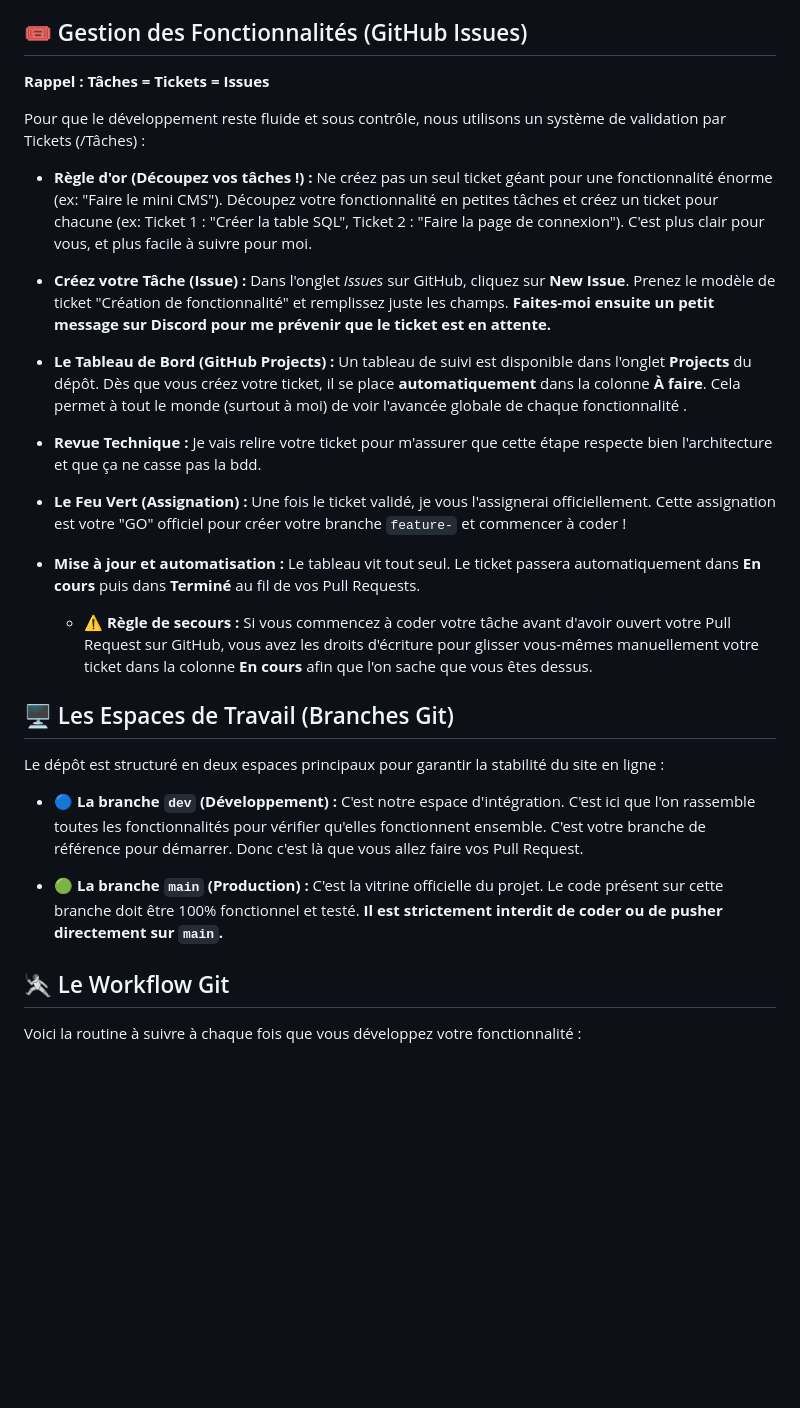
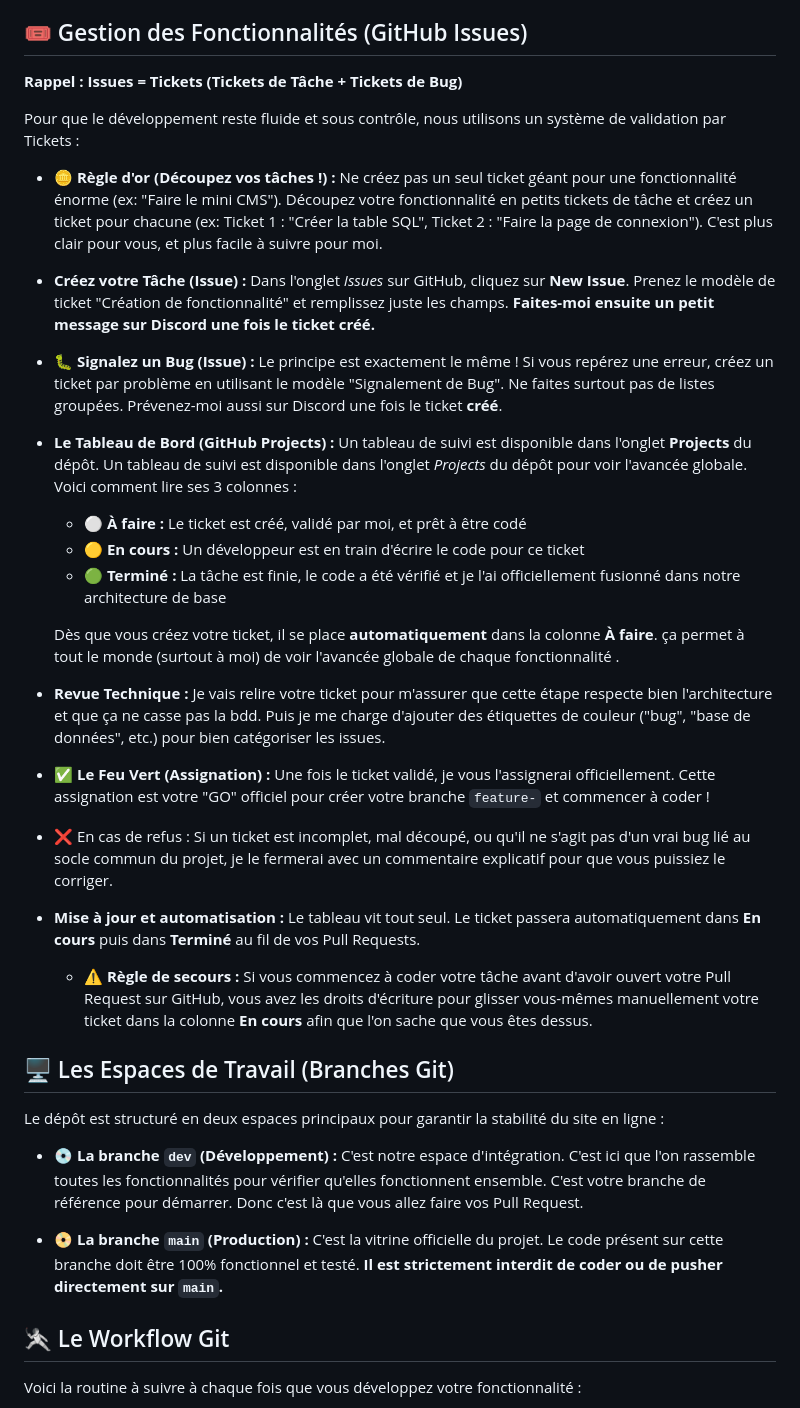
Before and after one commit to Auresorhia/digital-maker-lab, a Markdown page: README.md, the part around the change. Rendered like a GitHub page; blank space fills up the shorter version.

Commit message:
ajout du fonctionnement des tickets de bug

```diff
--- a/README.md
+++ b/README.md
@@ -49,19 +49,33 @@ Le MVC sert à séparer la logique métier de l'affichage. Vous devez coder que
 
 ## 🎟️ Gestion des Fonctionnalités (GitHub Issues)
 
-**Rappel : Tâches = Tickets = Issues**
+**Rappel : Issues = Tickets (Tickets de Tâche + Tickets de Bug)**
 
-Pour que le développement reste fluide et sous contrôle, nous utilisons un système de validation par Tickets (/Tâches) :
+Pour que le développement reste fluide et sous contrôle, nous utilisons un système de validation par Tickets :
 
-* **Règle d'or (Découpez vos tâches !) :** Ne créez pas un seul ticket géant pour une fonctionnalité énorme (ex: "Faire le mini CMS"). Découpez votre fonctionnalité en petites tâches et créez un ticket pour chacune (ex: Ticket 1 : "Créer la table SQL", Ticket 2 : "Faire la page de connexion"). C'est plus clair pour vous, et plus facile à suivre pour moi.
-* **Créez votre Tâche (Issue) :** Dans l'onglet *Issues* sur GitHub, cliquez sur **New Issue**. Prenez le modèle de ticket "Création de fonctionnalité" et remplissez juste les champs. **Faites-moi ensuite un petit message sur Discord pour me prévenir que le ticket est en attente.**
+* **🪙 Règle d'or (Découpez vos tâches !) :** Ne créez pas un seul ticket géant pour une fonctionnalité énorme (ex: "Faire le mini CMS"). Découpez votre fonctionnalité en petits tickets de tâche et créez un ticket pour chacune (ex: Ticket 1 : "Créer la table SQL", Ticket 2 : "Faire la page de connexion"). C'est plus clair pour vous, et plus facile à suivre pour moi.
 
-* **Le Tableau de Bord (GitHub Projects) :** Un tableau de suivi est disponible dans l'onglet **Projects** du dépôt. Dès que vous créez votre ticket, il se place **automatiquement** dans la colonne **À faire**. Cela permet à tout le monde (surtout à moi) de voir l'avancée globale de chaque fonctionnalité .
+* **Créez votre Tâche (Issue) :** Dans l'onglet *Issues* sur GitHub, cliquez sur **New Issue**. Prenez le modèle de ticket "Création de fonctionnalité" et remplissez juste les champs. **Faites-moi ensuite un petit message sur Discord une fois le ticket **créé**.**
 
-* **Revue Technique :** Je vais relire votre ticket pour m'assurer que cette étape respecte bien l'architecture et que ça ne casse pas la bdd.
-* **Le Feu Vert (Assignation) :** Une fois le ticket validé, je vous l'assignerai officiellement. Cette assignation est votre "GO" officiel pour créer votre branche `feature-` et commencer à coder !
+* **🐛 Signalez un Bug (Issue) :** Le principe est exactement le même ! Si vous repérez une erreur, créez un ticket par problème en utilisant le modèle "Signalement de Bug". Ne faites surtout pas de listes groupées. Prévenez-moi aussi sur Discord une fois le ticket **créé**.
+
+* **Le Tableau de Bord (GitHub Projects) :** Un tableau de suivi est disponible dans l'onglet **Projects** du dépôt.
+  Un tableau de suivi est disponible dans l'onglet _Projects_ du dépôt pour voir l'avancée globale. Voici comment lire ses 3 colonnes :
+
+	* **⚪ À faire :** Le ticket est créé, validé par moi, et prêt à être codé
+	* **🟡 En cours :** Un développeur est en train d'écrire le code pour ce ticket
+	* **🟢 Terminé :** La tâche est finie, le code a été vérifié et je l'ai officiellement fusionné dans notre architecture de base
+
+   Dès que vous créez votre ticket, il se place **automatiquement** dans la colonne **À faire**. ça permet à tout le monde (surtout à moi) de voir l'avancée globale de chaque fonctionnalité .
+
+* **Revue Technique :** Je vais relire votre ticket pour m'assurer que cette étape respecte bien l'architecture et que ça ne casse pas la bdd. Puis je me charge d'ajouter des étiquettes de couleur ("bug", "base de données", etc.) pour bien catégoriser les issues.
+
+* ✅ **Le Feu Vert (Assignation) :** Une fois le ticket validé, je vous l'assignerai officiellement. Cette assignation est votre "GO" officiel pour créer votre branche `feature-` et commencer à coder !
+
+* ❌ En cas de refus : Si un ticket est incomplet, mal découpé, ou qu'il ne s'agit pas d'un vrai bug lié au socle commun du projet, je le fermerai avec un commentaire explicatif pour que vous puissiez le corriger.
 
 * **Mise à jour et automatisation :** Le tableau vit tout seul. Le ticket passera automatiquement dans **En cours** puis dans **Terminé** au fil de vos Pull Requests.
+
   * ⚠️ **Règle de secours :** Si vous commencez à coder votre tâche avant d'avoir ouvert votre Pull Request sur GitHub, vous avez les droits d'écriture pour glisser vous-mêmes manuellement votre ticket dans la colonne **En cours** afin que l'on sache que vous êtes dessus.
 
 
@@ -69,9 +83,9 @@ Pour que le développement reste fluide et sous contrôle, nous utilisons un sys
 
 Le dépôt est structuré en deux espaces principaux pour garantir la stabilité du site en ligne :
 
-* 🔵 **La branche `dev` (Développement) :** C'est notre espace d'intégration. C'est ici que l'on rassemble toutes les fonctionnalités pour vérifier qu'elles fonctionnent ensemble. C'est votre branche de référence pour démarrer. Donc c'est là que vous allez faire vos Pull Request.
+* 💿 **La branche `dev` (Développement) :** C'est notre espace d'intégration. C'est ici que l'on rassemble toutes les fonctionnalités pour vérifier qu'elles fonctionnent ensemble. C'est votre branche de référence pour démarrer. Donc c'est là que vous allez faire vos Pull Request.
 
-* 🟢 **La branche `main` (Production) :** C'est la vitrine officielle du projet. Le code présent sur cette branche doit être 100% fonctionnel et testé. **Il est strictement interdit de coder ou de pusher directement sur `main`.**
+* 📀 **La branche `main` (Production) :** C'est la vitrine officielle du projet. Le code présent sur cette branche doit être 100% fonctionnel et testé. **Il est strictement interdit de coder ou de pusher directement sur `main`.**
 
 
 
```
